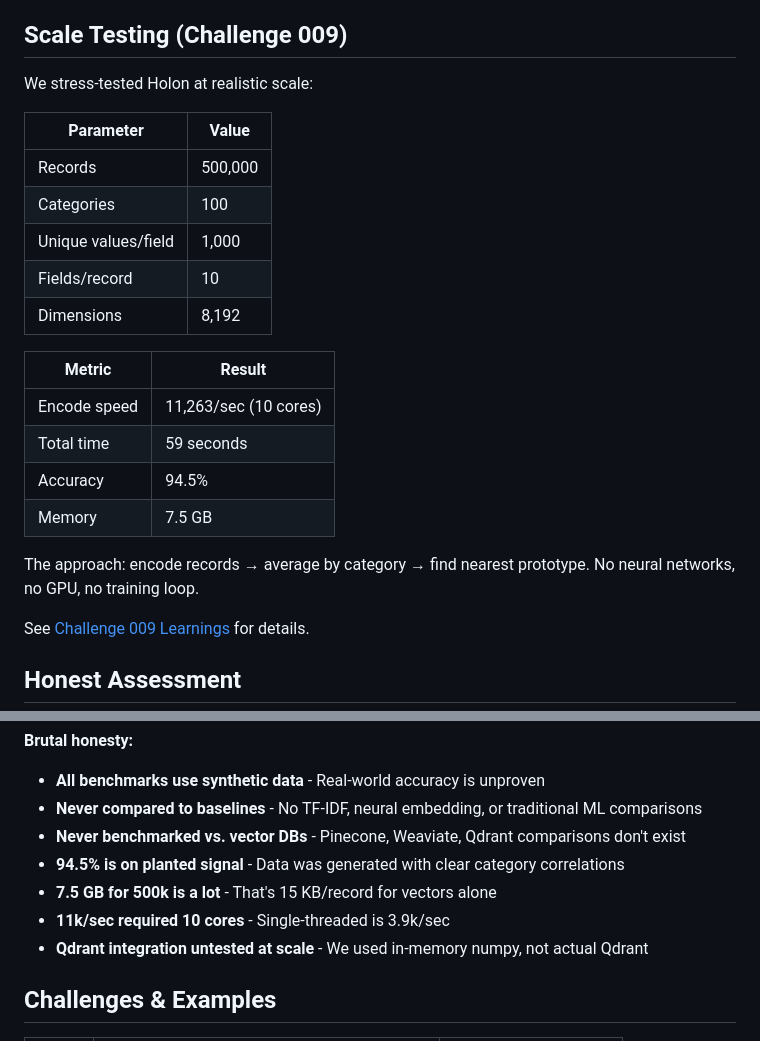
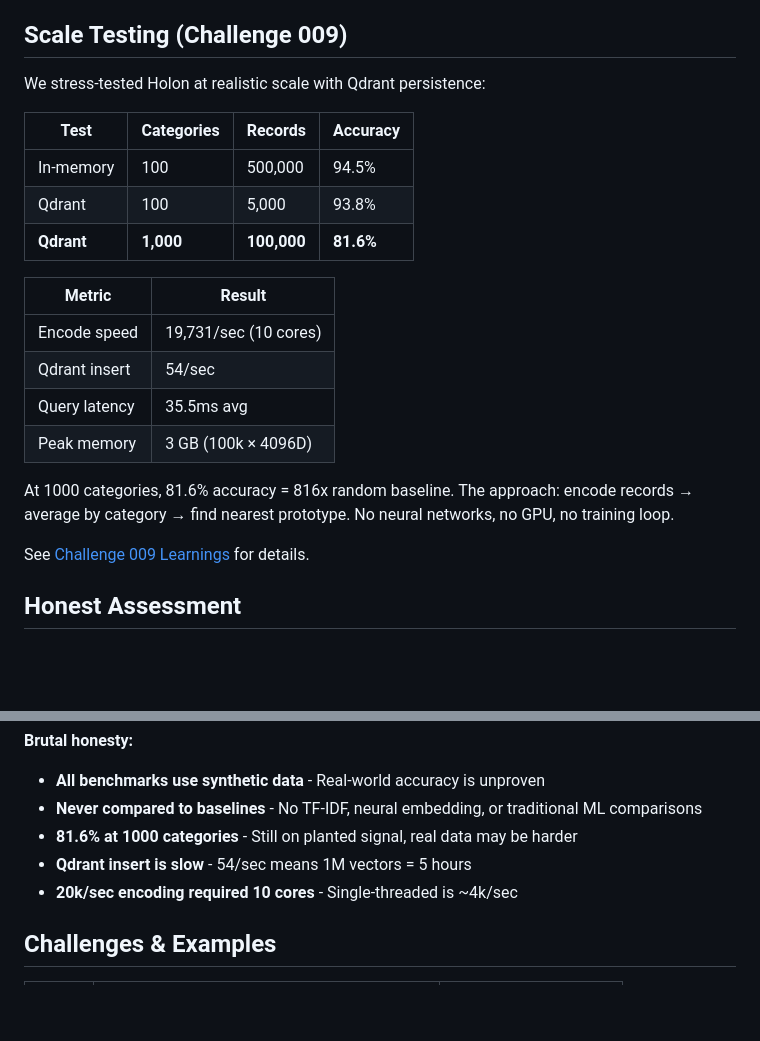
Before and after one commit to watmin/holon, a Markdown page: README.md, 2 parts joined by grey strips. GitHub-like rendering; blank space fills up the shorter version.

Commit message:
Update README with Qdrant scale test results (1000 categories)

```diff
--- a/README.md
+++ b/README.md
@@ -247,24 +247,22 @@ See [API Reference](docs/api_reference.md) for complete documentation.
 
 ## Scale Testing (Challenge 009)
 
-We stress-tested Holon at realistic scale:
+We stress-tested Holon at realistic scale with Qdrant persistence:
 
-| Parameter | Value |
-|-----------|-------|
-| Records | 500,000 |
-| Categories | 100 |
-| Unique values/field | 1,000 |
-| Fields/record | 10 |
-| Dimensions | 8,192 |
+| Test | Categories | Records | Accuracy |
+|------|------------|---------|----------|
+| In-memory | 100 | 500,000 | 94.5% |
+| Qdrant | 100 | 5,000 | 93.8% |
+| **Qdrant** | **1,000** | **100,000** | **81.6%** |
 
 | Metric | Result |
 |--------|--------|
-| Encode speed | 11,263/sec (10 cores) |
-| Total time | 59 seconds |
-| Accuracy | 94.5% |
-| Memory | 7.5 GB |
+| Encode speed | 19,731/sec (10 cores) |
+| Qdrant insert | 54/sec |
+| Query latency | 35.5ms avg |
+| Peak memory | 3 GB (100k × 4096D) |
 
-The approach: encode records → average by category → find nearest prototype. No neural networks, no GPU, no training loop.
+At 1000 categories, 81.6% accuracy = 816x random baseline. The approach: encode records → average by category → find nearest prototype. No neural networks, no GPU, no training loop.
 
 See [Challenge 009 Learnings](docs/challenges/009-batch/LEARNINGS.md) for details.
 
@@ -287,11 +285,9 @@ See [Challenge 009 Learnings](docs/challenges/009-batch/LEARNINGS.md) for detail
 **Brutal honesty:**
 - **All benchmarks use synthetic data** - Real-world accuracy is unproven
 - **Never compared to baselines** - No TF-IDF, neural embedding, or traditional ML comparisons
-- **Never benchmarked vs. vector DBs** - Pinecone, Weaviate, Qdrant comparisons don't exist
-- **94.5% is on planted signal** - Data was generated with clear category correlations
-- **7.5 GB for 500k is a lot** - That's 15 KB/record for vectors alone
-- **11k/sec required 10 cores** - Single-threaded is 3.9k/sec
-- **Qdrant integration untested at scale** - We used in-memory numpy, not actual Qdrant
+- **81.6% at 1000 categories** - Still on planted signal, real data may be harder
+- **Qdrant insert is slow** - 54/sec means 1M vectors = 5 hours
+- **20k/sec encoding required 10 cores** - Single-threaded is ~4k/sec
 
 ## Challenges & Examples
 
```
